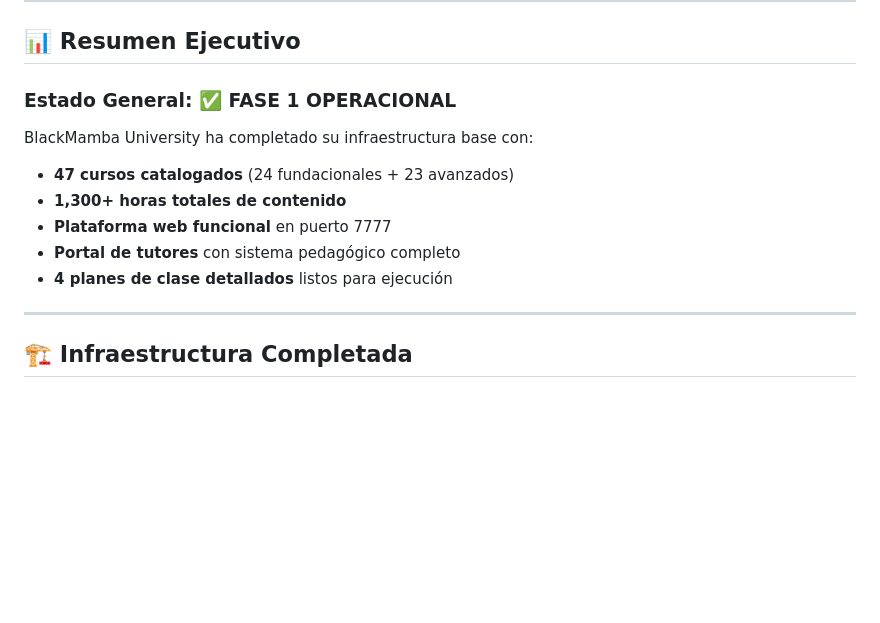
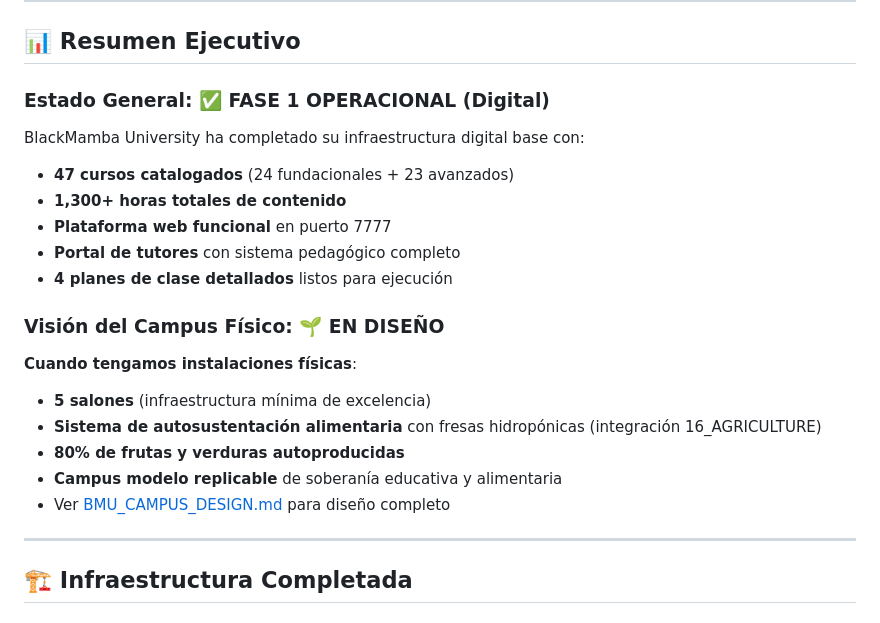
Before and after one commit to Blackmvmba88/XarvisCore, a Markdown page: 7_EDUCATION_SYSTEM/BMU_STATUS.md, the part around the change printed below. Drawn GitHub-style; blank space fills up the shorter version.

```diff
--- a/7_EDUCATION_SYSTEM/BMU_STATUS.md
+++ b/7_EDUCATION_SYSTEM/BMU_STATUS.md
@@ -7,14 +7,23 @@
 
 ## 📊 Resumen Ejecutivo
 
-### Estado General: ✅ **FASE 1 OPERACIONAL**
+### Estado General: ✅ **FASE 1 OPERACIONAL** (Digital)
 
-BlackMamba University ha completado su infraestructura base con:
+BlackMamba University ha completado su infraestructura digital base con:
 - **47 cursos catalogados** (24 fundacionales + 23 avanzados)
 - **1,300+ horas totales de contenido**
 - **Plataforma web funcional** en puerto 7777
 - **Portal de tutores** con sistema pedagógico completo
 - **4 planes de clase detallados** listos para ejecución
+
+### Visión del Campus Físico: 🌱 **EN DISEÑO**
+
+**Cuando tengamos instalaciones físicas**:
+- **5 salones** (infraestructura mínima de excelencia)
+- **Sistema de autosustentación alimentaria** con fresas hidropónicas (integración 16_AGRICULTURE)
+- **80% de frutas y verduras autoproducidas**
+- **Campus modelo replicable** de soberanía educativa y alimentaria
+- Ver [BMU_CAMPUS_DESIGN.md](BMU_CAMPUS_DESIGN.md) para diseño completo
 
 ---
 
```
Also changed, not shown: other parts of 7_EDUCATION_SYSTEM/BMU_STATUS.md (+29 -1 lines), 7_EDUCATION_SYSTEM/BMU_CAMPUS_DESIGN.md (added, +461 -0 lines), EpicRoadmap.md (+5 -1 lines).
